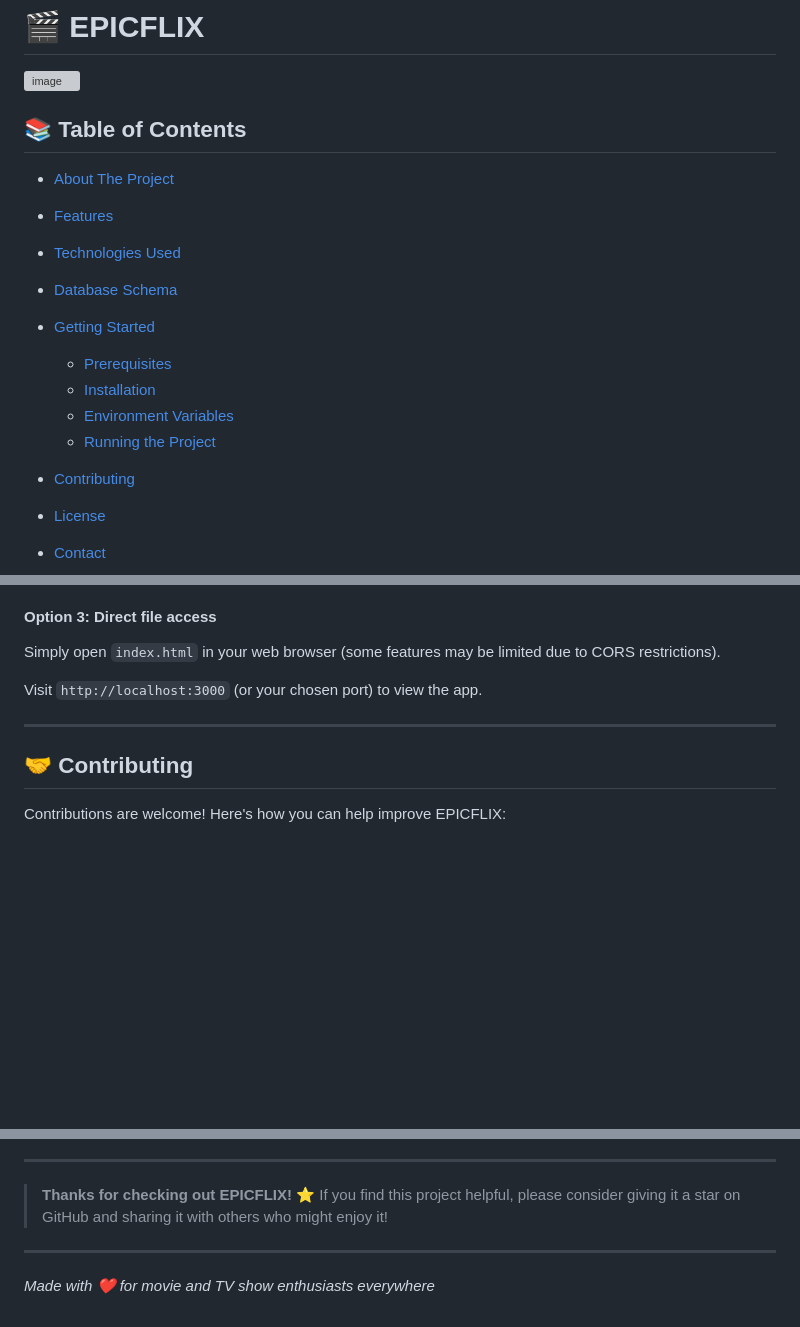
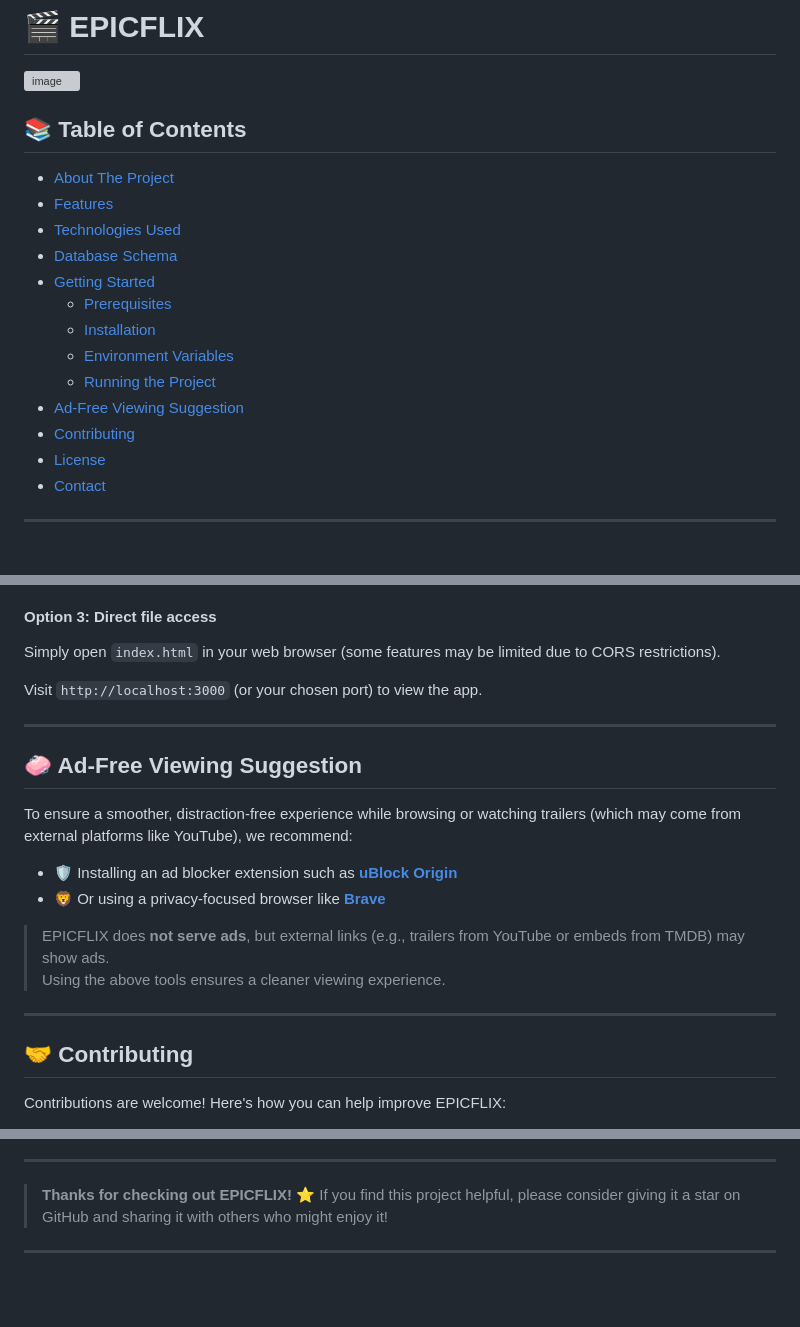
Before and after one commit to Guhan-N/EPICFLIX, a Markdown page: README.md, 3 parts joined by grey strips. Rendered like a GitHub page; blank space fills up the shorter version; grey boxes are pictures that could not be loaded.

```diff
--- a/README.md
+++ b/README.md
@@ -1,6 +1,5 @@
 # 🎬 EPICFLIX
 <img width="1895" height="901" alt="image" src="https://github.com/user-attachments/assets/2ae4c593-5db6-44ff-9ad8-541ca1f50cf8" />
-
 
 ## 📚 Table of Contents
 
@@ -9,11 +8,11 @@
 * [Technologies Used](#technologies-used)
 * [Database Schema](#database-schema)
 * [Getting Started](#getting-started)
-
   * [Prerequisites](#prerequisites)
   * [Installation](#installation)
   * [Environment Variables](#environment-variables)
   * [Running the Project](#running-the-project)
+* [Ad-Free Viewing Suggestion](#ad-free-viewing-suggestion)
 * [Contributing](#contributing)
 * [License](#license)
 * [Contact](#contact)
@@ -183,6 +181,18 @@ Visit `http://localhost:3000` (or your chosen port) to view the app.
 
 ---
 
+## 🧼 Ad-Free Viewing Suggestion
+
+To ensure a smoother, distraction-free experience while browsing or watching trailers (which may come from external platforms like YouTube), we recommend:
+
+- 🛡️ Installing an ad blocker extension such as **[uBlock Origin](https://ublockorigin.com/)**
+- 🦁 Or using a privacy-focused browser like **[Brave](https://brave.com/)**
+
+> EPICFLIX does **not serve ads**, but external links (e.g., trailers from YouTube or embeds from TMDB) may show ads.
+> Using the above tools ensures a cleaner viewing experience.
+
+---
+
 ## 🤝 Contributing
 
 Contributions are welcome! Here's how you can help improve EPICFLIX:
@@ -237,5 +247,3 @@ This project is licensed under the MIT License - see the [LICENSE](LICENSE) file
 > **Thanks for checking out EPICFLIX!** ⭐ If you find this project helpful, please consider giving it a star on GitHub and sharing it with others who might enjoy it!
 
 ---
-
-*Made with ❤️ for movie and TV show enthusiasts everywhere*
```
Also changed, not shown: other parts of README.md (+0 -1 lines).
